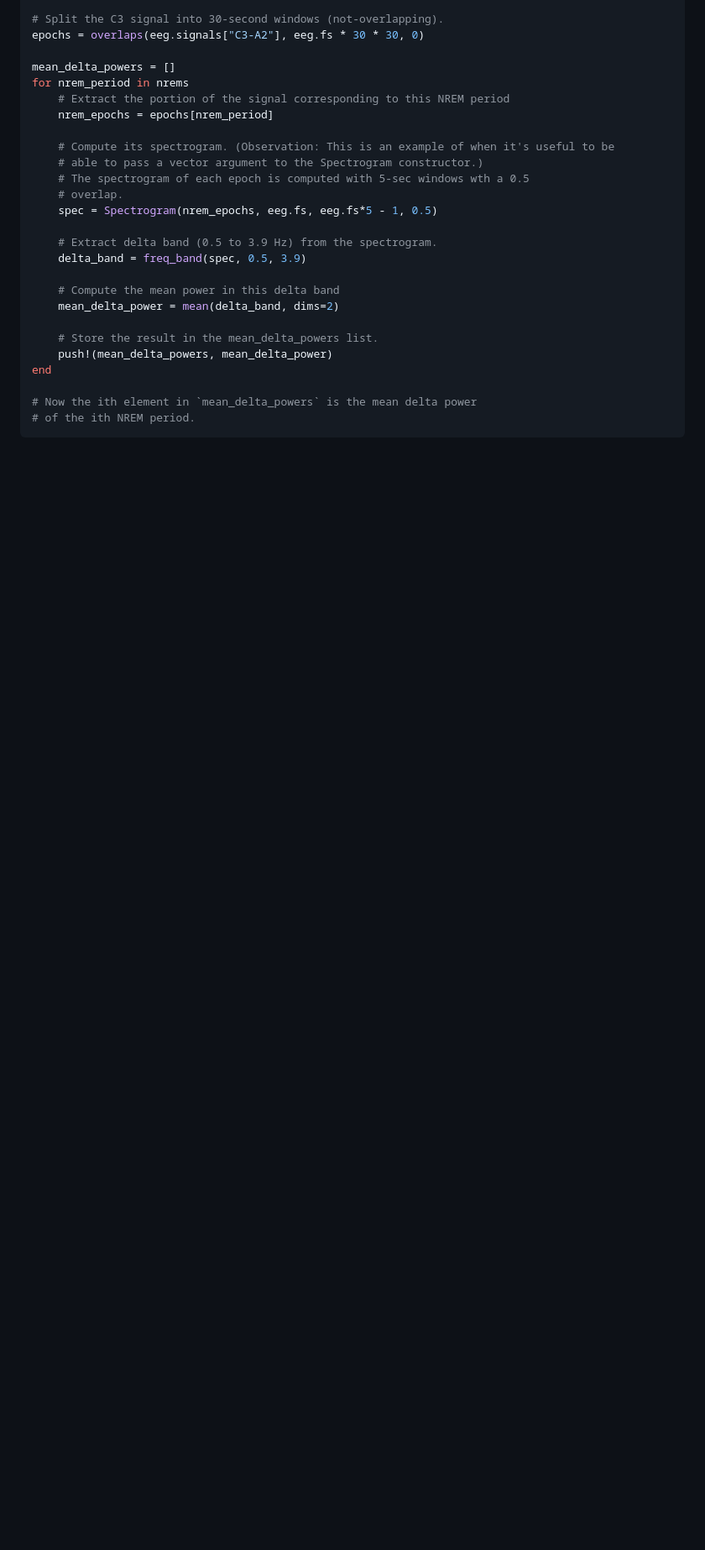
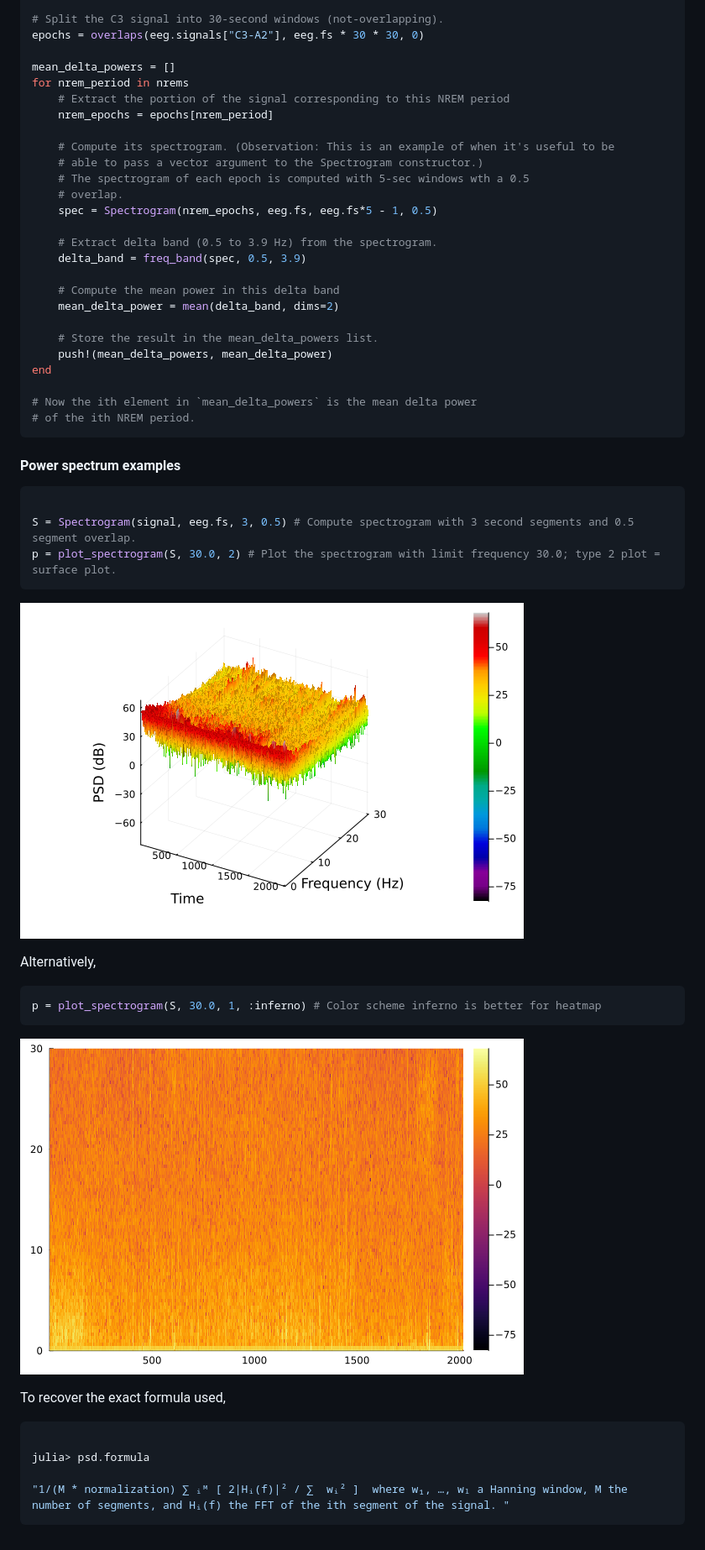
Before and after one commit to slopezpereyra/EEGToolkit.jl, a Markdown page: docs/src/index.md, the part around the change printed below. Shown: that part at 84% size. GitHub-like rendering; pictures changed too: docs/src/assets/spetrogram_hplot.png (added), docs/src/assets/spetrogram_plot.png (added); blank space fills up the shorter version.

````diff
--- a/docs/src/index.md
+++ b/docs/src/index.md
@@ -189,3 +192,30 @@ end
 # Now the ith element in `mean_delta_powers` is the mean delta power
 # of the ith NREM period.
 ```
+
+#### Power spectrum examples
+
+```julia
+
+S = Spectrogram(signal, eeg.fs, 3, 0.5) # Compute spectrogram with 3 second segments and 0.5 segment overlap.
+p = plot_spectrogram(S, 30.0, 2) # Plot the spectrogram with limit frequency 30.0; type 2 plot = surface plot.
+```
+
+![Image](./assets/spetrogram_plot.png)
+
+Alternatively,
+
+```julia
+p = plot_spectrogram(S, 30.0, 1, :inferno) # Color scheme inferno is better for heatmap
+```
+
+![Image](./assets/spetrogram_hplot.png)
+
+To recover the exact formula used,
+
+```julia
+
+julia> psd.formula
+
+"1/(M * normalization) ∑ ᵢᴹ [ 2|Hᵢ(f)|² / ∑  wᵢ² ]  where w₁, …, wₗ a Hanning window, M the number of segments, and Hᵢ(f) the FFT of the ith segment of the signal. "
+```
````
Also changed, not shown: other parts of docs/src/index.md (+4 -1 lines), README.md (+1 -88 lines), 1 other file.
